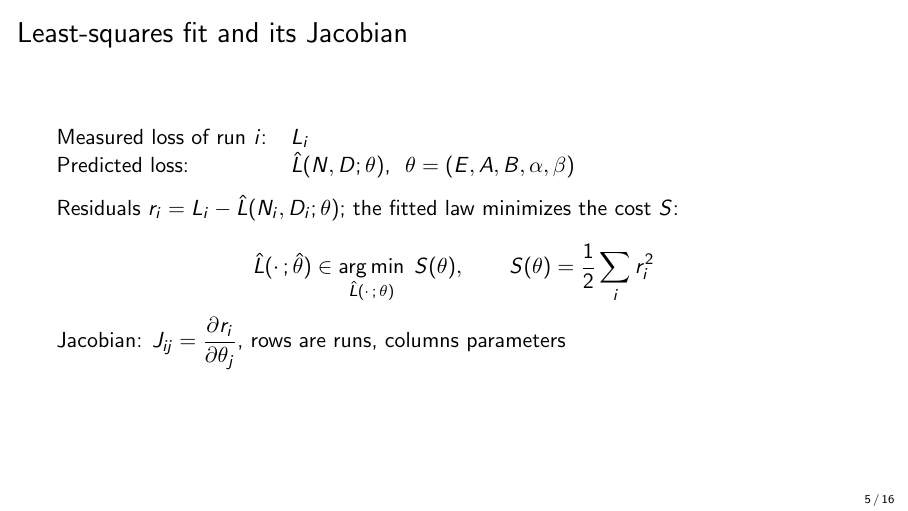
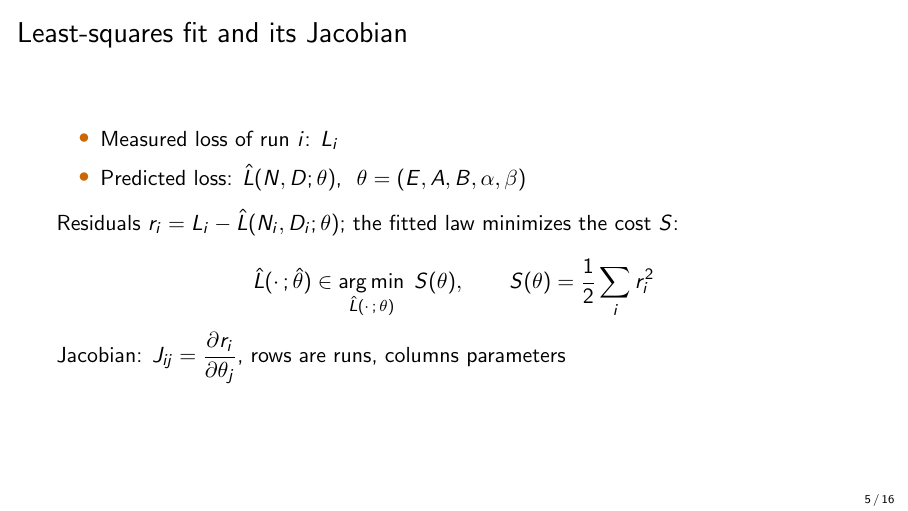
Before and after one commit to lab-v2/tpp-coverage, LaTeX slides (slides/tpp_neurips2026_slides.tex): page 5 of 16. Compiled offline with pdfLaTeX.

Commit message:
slides: measured and predicted loss as bullets on slide 5
Co-Authored-By: Claude Opus 5.5 (1M context) <noreply@anthropic.com>
Claude-Session: https://claude.ai/code/session_012DGa3dYevActEzvqHgA1wL

```diff
--- a/slides/tpp_neurips2026_slides.tex
+++ b/slides/tpp_neurips2026_slides.tex
@@ -70,10 +70,10 @@
 \end{frame}
 
 \begin{frame}{Least-squares fit and its Jacobian}
-  \begin{tabular}{@{}ll@{}}
-    Measured loss of run $i$: & $L_i$ \\
-    Predicted loss: & $\hat{L}(N, D; \theta)$, \ $\theta = (E, A, B, \alpha, \beta)$ \\
-  \end{tabular}\par\medskip
+  \begin{itemize}\setlength{\itemsep}{6pt}
+    \item Measured loss of run $i$: $L_i$
+    \item Predicted loss: $\hat{L}(N, D; \theta)$, \ $\theta = (E, A, B, \alpha, \beta)$
+  \end{itemize}\medskip
   Residuals $r_i = L_i - \hat{L}(N_i, D_i; \theta)$; the fitted law minimizes the cost $S$:\par
   \[ \hat{L}(\cdot\,;\hat{\theta}) \in \operatorname*{arg\,min}_{\hat{L}(\cdot\,;\,\theta)} \; S(\theta), \qquad S(\theta) = \dfrac{1}{2} \sum_i r_i^2 \]
   Jacobian: $J_{ij} = \dfrac{\partial r_i}{\partial \theta_j}$, rows are runs, columns parameters\par
```
Also changed, not shown: slides/tpp_neurips2026_slides.pdf.
